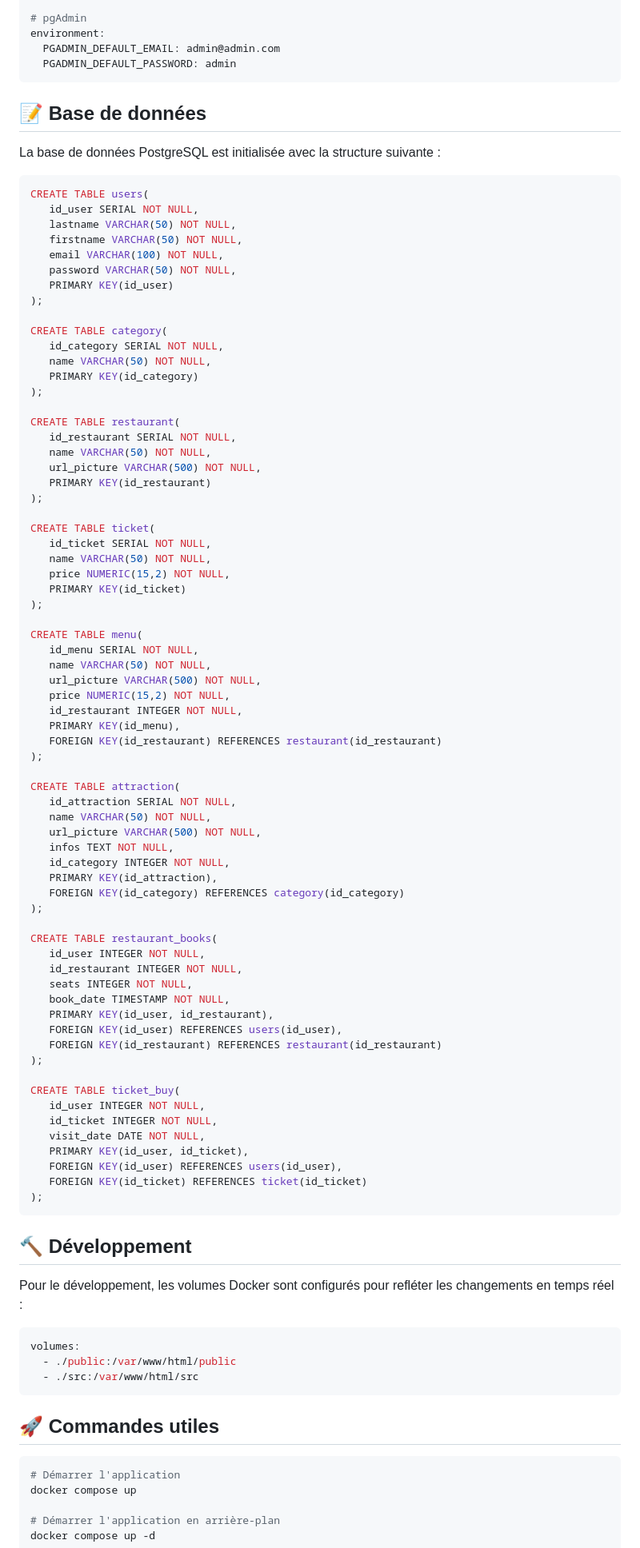
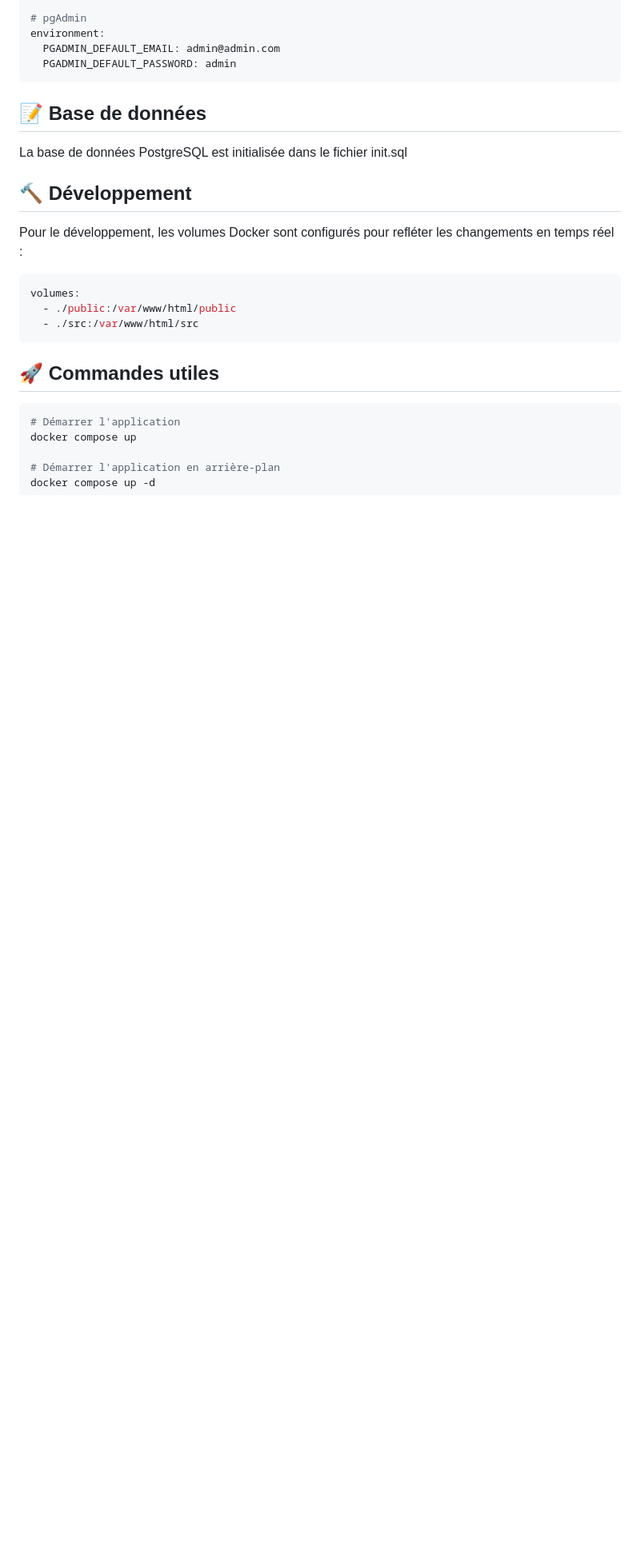
Before and after one commit to nathanremond/alfredopark, a Markdown page: README.md, the part around the change printed below. Shown: that part at 80% size. GitHub-like rendering; blank space fills up the shorter version.

Commit message:
[feat] Mise à jour documentation

````diff
--- a/README.md
+++ b/README.md
@@ -60,77 +71,7 @@ environment:
 
 ## 📝 Base de données
 
-La base de données PostgreSQL est initialisée avec la structure suivante :
-
-```sql
-CREATE TABLE users(
-   id_user SERIAL NOT NULL,
-   lastname VARCHAR(50) NOT NULL,
-   firstname VARCHAR(50) NOT NULL,
-   email VARCHAR(100) NOT NULL,
-   password VARCHAR(50) NOT NULL,
-   PRIMARY KEY(id_user)
-);
-
-CREATE TABLE category(
-   id_category SERIAL NOT NULL,
-   name VARCHAR(50) NOT NULL,
-   PRIMARY KEY(id_category)
-);
-
-CREATE TABLE restaurant(
-   id_restaurant SERIAL NOT NULL,
-   name VARCHAR(50) NOT NULL,
-   url_picture VARCHAR(500) NOT NULL,
-   PRIMARY KEY(id_restaurant)
-);
-
-CREATE TABLE ticket(
-   id_ticket SERIAL NOT NULL,
-   name VARCHAR(50) NOT NULL,
-   price NUMERIC(15,2) NOT NULL,
-   PRIMARY KEY(id_ticket)
-);
-
-CREATE TABLE menu(
-   id_menu SERIAL NOT NULL,
-   name VARCHAR(50) NOT NULL,
-   url_picture VARCHAR(500) NOT NULL,
-   price NUMERIC(15,2) NOT NULL,
-   id_restaurant INTEGER NOT NULL,
-   PRIMARY KEY(id_menu),
-   FOREIGN KEY(id_restaurant) REFERENCES restaurant(id_restaurant)
-);
-
-CREATE TABLE attraction(
-   id_attraction SERIAL NOT NULL,
-   name VARCHAR(50) NOT NULL,
-   url_picture VARCHAR(500) NOT NULL,
-   infos TEXT NOT NULL,
-   id_category INTEGER NOT NULL,
-   PRIMARY KEY(id_attraction),
-   FOREIGN KEY(id_category) REFERENCES category(id_category)
-);
-
-CREATE TABLE restaurant_books(
-   id_user INTEGER NOT NULL,
-   id_restaurant INTEGER NOT NULL,
-   seats INTEGER NOT NULL,
-   book_date TIMESTAMP NOT NULL,
-   PRIMARY KEY(id_user, id_restaurant),
-   FOREIGN KEY(id_user) REFERENCES users(id_user),
-   FOREIGN KEY(id_restaurant) REFERENCES restaurant(id_restaurant)
-);
-
-CREATE TABLE ticket_buy(
-   id_user INTEGER NOT NULL,
-   id_ticket INTEGER NOT NULL,
-   visit_date DATE NOT NULL,
-   PRIMARY KEY(id_user, id_ticket),
-   FOREIGN KEY(id_user) REFERENCES users(id_user),
-   FOREIGN KEY(id_ticket) REFERENCES ticket(id_ticket)
-);
-```
+La base de données PostgreSQL est initialisée dans le fichier init.sql
 
 ## 🔨 Développement
 
````
Also changed, not shown: other parts of README.md (+19 -17 lines).
